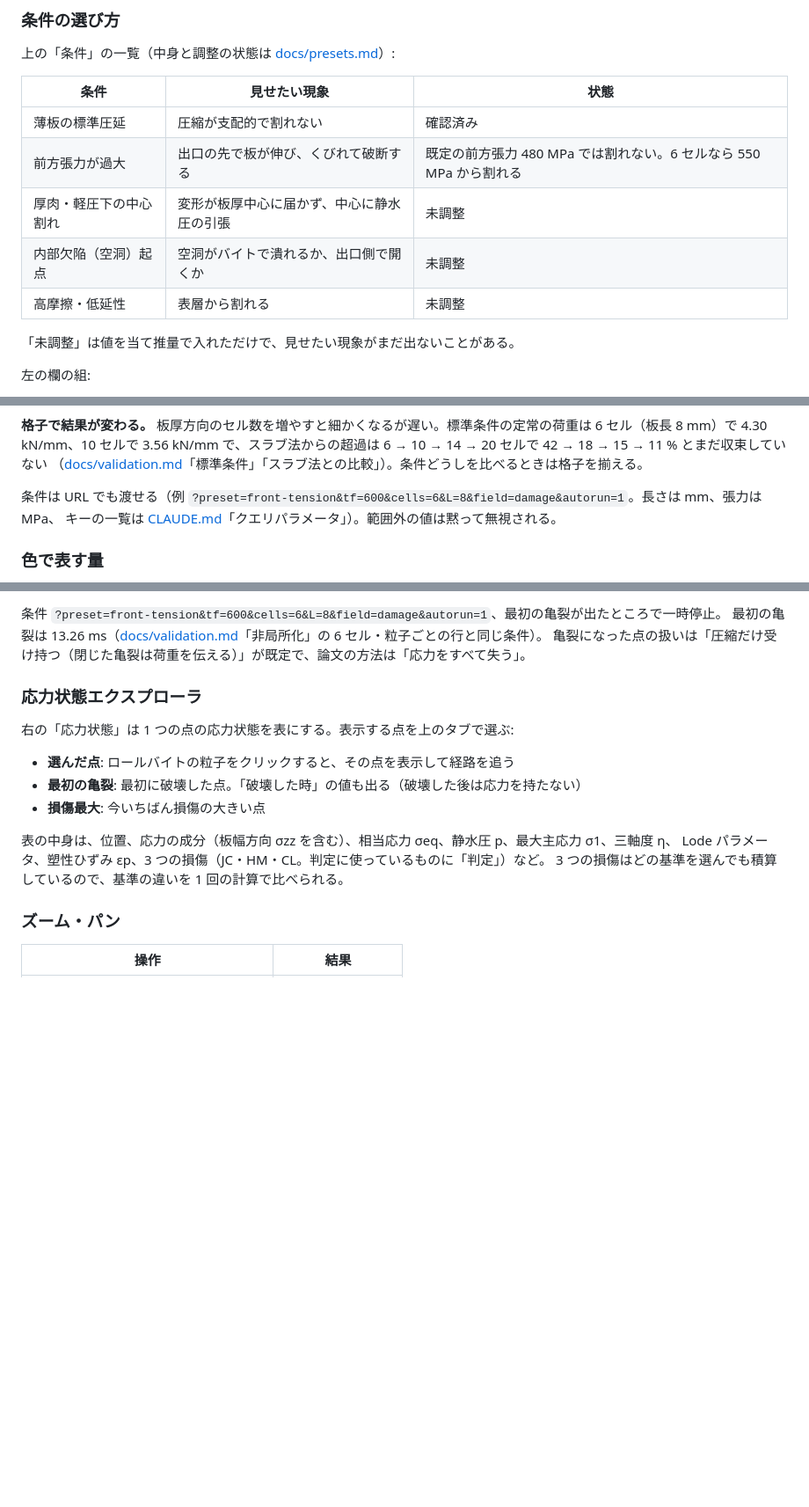
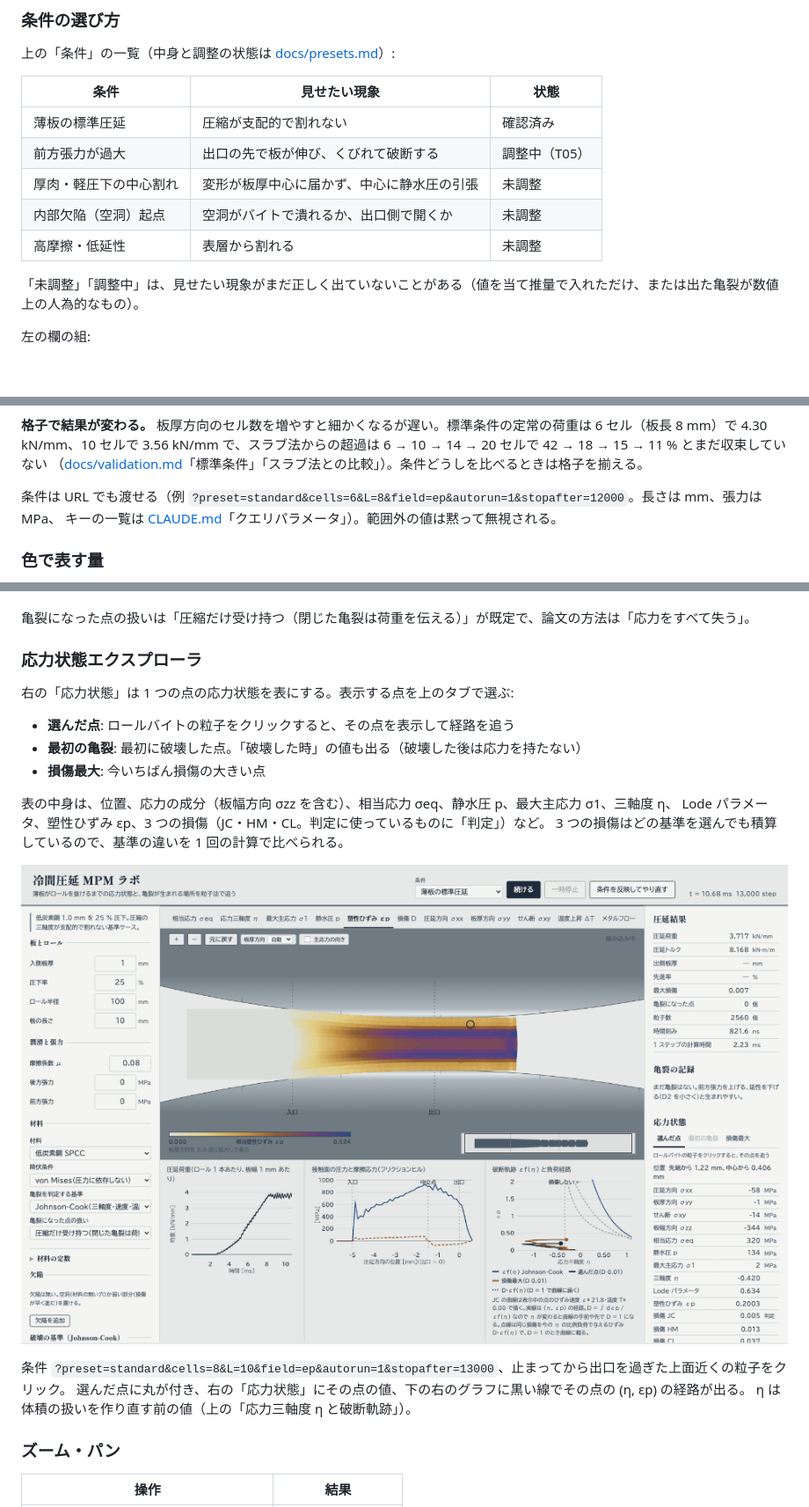
Before and after one commit to tacki7/my-mpm, a Markdown page: README.md, 3 parts joined by grey strips. Shown at 88% size. Rendered like a GitHub page; pictures changed too: docs/img/standard-explorer.png (added); blank space fills up the shorter version.

Commit message:
docs: swap the crack picture for the stress-state explorer
The crack in the front-tension picture came from the tension on the head
column (the sheet was skidding), so it is not an example of the feature.
It is replaced by a standard-rolling picture with a point picked in the
stress-state explorer and its loading path on the fracture locus chart.
The front-tension row now says the condition is being tuned. All four
pictures are retaken on the current main (the temperature-rise tab is in
the tab strip). HTML comments mark where the crack picture goes and which
pictures to retake after the volumetric rework.

Co-Authored-By: Claude Opus 5 (1M context) <noreply@anthropic.com>

```diff
--- a/README.md
+++ b/README.md
@@ -49,12 +49,12 @@ npm run sim -- --cells 6 --L 8    # 画面なしで 1 回圧延して数値を
 | 条件 | 見せたい現象 | 状態 |
 |---|---|---|
 | 薄板の標準圧延 | 圧縮が支配的で割れない | 確認済み |
-| 前方張力が過大 | 出口の先で板が伸び、くびれて破断する | 既定の前方張力 480 MPa では割れない。6 セルなら 550 MPa から割れる |
+| 前方張力が過大 | 出口の先で板が伸び、くびれて破断する | 調整中（T05） |
 | 厚肉・軽圧下の中心割れ | 変形が板厚中心に届かず、中心に静水圧の引張 | 未調整 |
 | 内部欠陥（空洞）起点 | 空洞がバイトで潰れるか、出口側で開くか | 未調整 |
 | 高摩擦・低延性 | 表層から割れる | 未調整 |
 
-「未調整」は値を当て推量で入れただけで、見せたい現象がまだ出ないことがある。
+「未調整」「調整中」は、見せたい現象がまだ正しく出ていないことがある（値を当て推量で入れただけ、または出た亀裂が数値上の人為的なもの）。
 
 左の欄の組:
 
@@ -71,7 +71,7 @@ npm run sim -- --cells 6 --L 8    # 画面なしで 1 回圧延して数値を
 4.30 kN/mm、10 セルで 3.56 kN/mm で、スラブ法からの超過は 6 → 10 → 14 → 20 セルで 42 → 18 → 15 → 11 % とまだ収束していない
 （[docs/validation.md](docs/validation.md)「標準条件」「スラブ法との比較」）。条件どうしを比べるときは格子を揃える。
 
-条件は URL でも渡せる（例 `?preset=front-tension&tf=600&cells=6&L=8&field=damage&autorun=1`。長さは mm、張力は MPa、
+条件は URL でも渡せる（例 `?preset=standard&cells=6&L=8&field=ep&autorun=1&stopafter=12000`。長さは mm、張力は MPa、
 キーの一覧は [CLAUDE.md](CLAUDE.md)「クエリパラメータ」）。範囲外の値は黙って無視される。
 
 ### 色で表す量
@@ -136,6 +136,4 @@ npm run sim -- --cells 6 --L 8    # 画面なしで 1 回圧延して数値を
 
-条件 `?preset=front-tension&tf=600&cells=6&L=8&field=damage&autorun=1`、最初の亀裂が出たところで一時停止。
-最初の亀裂は 13.26 ms（[docs/validation.md](docs/validation.md)「非局所化」の 6 セル・粒子ごとの行と同じ条件）。
 亀裂になった点の扱いは「圧縮だけ受け持つ（閉じた亀裂は荷重を伝える）」が既定で、論文の方法は「応力をすべて失う」。
 
 ### 応力状態エクスプローラ
@@ -149,6 +147,12 @@ npm run sim -- --cells 6 --L 8    # 画面なしで 1 回圧延して数値を
 表の中身は、位置、応力の成分（板幅方向 σzz を含む）、相当応力 σeq、静水圧 p、最大主応力 σ1、三軸度 η、
 Lode パラメータ、塑性ひずみ εp、3 つの損傷（JC・HM・CL。判定に使っているものに「判定」）など。
 3 つの損傷はどの基準を選んでも積算しているので、基準の違いを 1 回の計算で比べられる。
+
+![薄板の標準圧延で、出口を過ぎた上面近くの点を選んだところ（T21 前の値）](docs/img/standard-explorer.png)
+
+条件 `?preset=standard&cells=8&L=10&field=ep&autorun=1&stopafter=13000`、止まってから出口を過ぎた上面近くの粒子をクリック。
+選んだ点に丸が付き、右の「応力状態」にその点の値、下の右のグラフに黒い線でその点の (η, εp) の経路が出る。
+η は体積の扱いを作り直す前の値（上の「応力三軸度 η と破断軌跡」）。
 
 ### ズーム・パン
 
```
Also changed, not shown: other parts of README.md (+2 -2 lines), docs/img/front-tension-crack.png (deleted), docs/img/standard-eta.png, docs/img/standard-metal-flow.png, docs/img/standard-seq.png.
